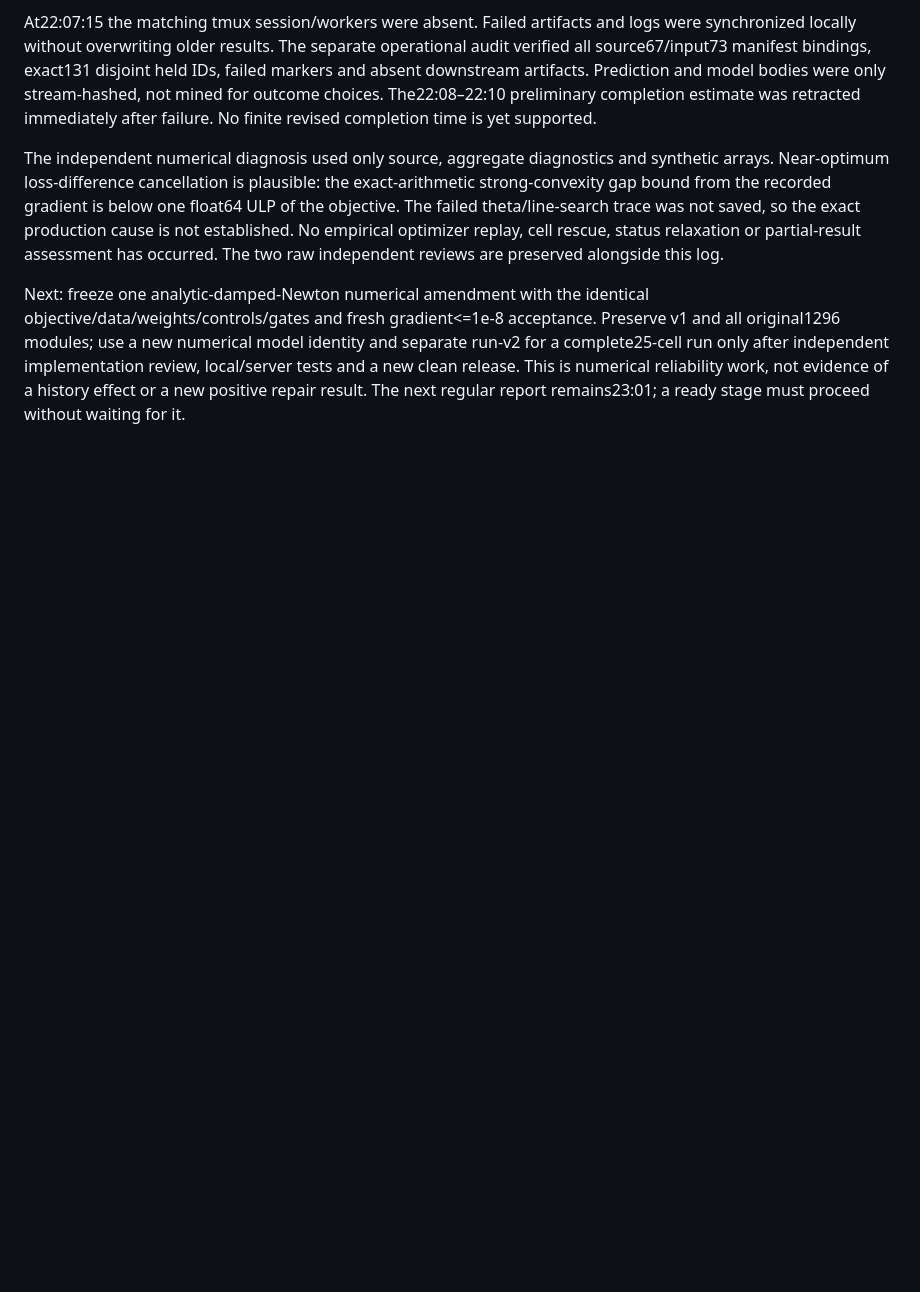
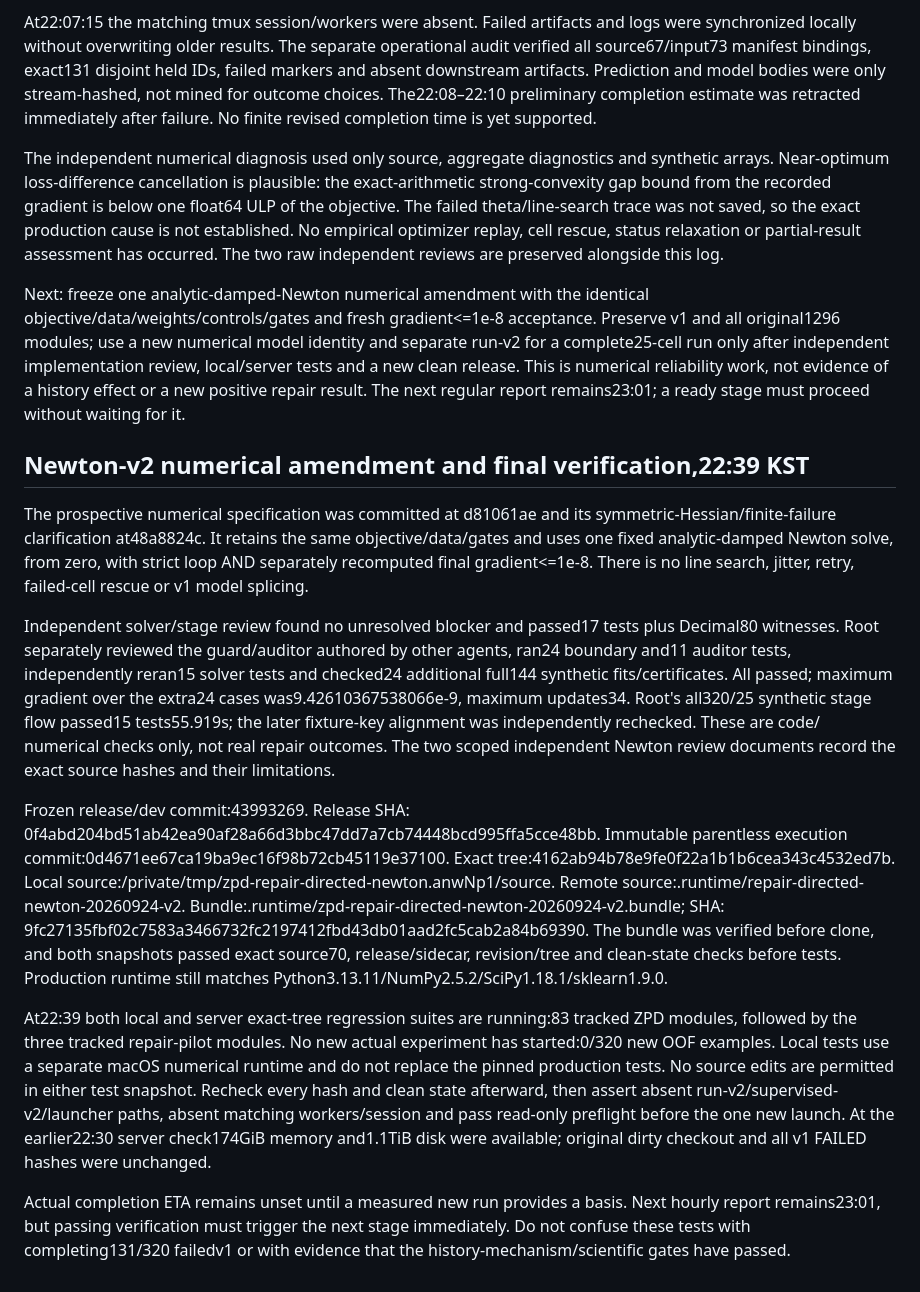
Before and after one commit to dwchoi95/zpd-apr, a Markdown page: analysis_protocols/zpd-method-continuation-20260924.md, the part around the change. GitHub-like rendering; blank space fills up the shorter version.

Commit message:
Record Newton v2 release and parallel clean-snapshot verification

```diff
--- a/analysis_protocols/zpd-method-continuation-20260924.md
+++ b/analysis_protocols/zpd-method-continuation-20260924.md
@@ -752,3 +752,48 @@ run-v2 for a complete25-cell run only after independent implementation review,
 local/server tests and a new clean release. This is numerical reliability work,
 not evidence of a history effect or a new positive repair result. The next
 regular report remains23:01; a ready stage must proceed without waiting for it.
+
+## Newton-v2 numerical amendment and final verification,22:39 KST
+
+The prospective numerical specification was committed at d81061ae and its
+symmetric-Hessian/finite-failure clarification at48a8824c. It retains the same
+objective/data/gates and uses one fixed analytic-damped Newton solve, from zero,
+with strict loop AND separately recomputed final gradient<=1e-8. There is no
+line search, jitter, retry, failed-cell rescue or v1 model splicing.
+
+Independent solver/stage review found no unresolved blocker and passed17 tests
+plus Decimal80 witnesses. Root separately reviewed the guard/auditor authored
+by other agents, ran24 boundary and11 auditor tests, independently reran15
+solver tests and checked24 additional full144 synthetic fits/certificates.
+All passed; maximum gradient over the extra24 cases was9.42610367538066e-9,
+maximum updates34. Root's all320/25 synthetic stage flow passed15 tests55.919s;
+the later fixture-key alignment was independently rechecked. These are code/
+numerical checks only, not real repair outcomes. The two scoped independent
+Newton review documents record the exact source hashes and their limitations.
+
+Frozen release/dev commit:43993269. Release SHA:
+0f4abd204bd51ab42ea90af28a66d3bbc47dd7a7cb74448bcd995ffa5cce48bb.
+Immutable parentless execution commit:0d4671ee67ca19ba9ec16f98b72cb45119e37100.
+Exact tree:4162ab94b78e9fe0f22a1b1b6cea343c4532ed7b.
+Local source:/private/tmp/zpd-repair-directed-newton.anwNp1/source.
+Remote source:.runtime/repair-directed-newton-20260924-v2.
+Bundle:.runtime/zpd-repair-directed-newton-20260924-v2.bundle; SHA:
+9fc27135fbf02c7583a3466732fc2197412fbd43db01aad2fc5cab2a84b69390.
+The bundle was verified before clone, and both snapshots passed exact source70,
+release/sidecar, revision/tree and clean-state checks before tests. Production
+runtime still matches Python3.13.11/NumPy2.5.2/SciPy1.18.1/sklearn1.9.0.
+
+At22:39 both local and server exact-tree regression suites are running:83
+tracked ZPD modules, followed by the three tracked repair-pilot modules. No new
+actual experiment has started:0/320 new OOF examples. Local tests use a separate
+macOS numerical runtime and do not replace the pinned production tests. No
+source edits are permitted in either test snapshot. Recheck every hash and
+clean state afterward, then assert absent run-v2/supervised-v2/launcher paths,
+absent matching workers/session and pass read-only preflight before the one
+new launch. At the earlier22:30 server check174GiB memory and1.1TiB disk were
+available; original dirty checkout and all v1 FAILED hashes were unchanged.
+
+Actual completion ETA remains unset until a measured new run provides a basis.
+Next hourly report remains23:01, but passing verification must trigger the next
+stage immediately. Do not confuse these tests with completing131/320 failedv1
+or with evidence that the history-mechanism/scientific gates have passed.
```
